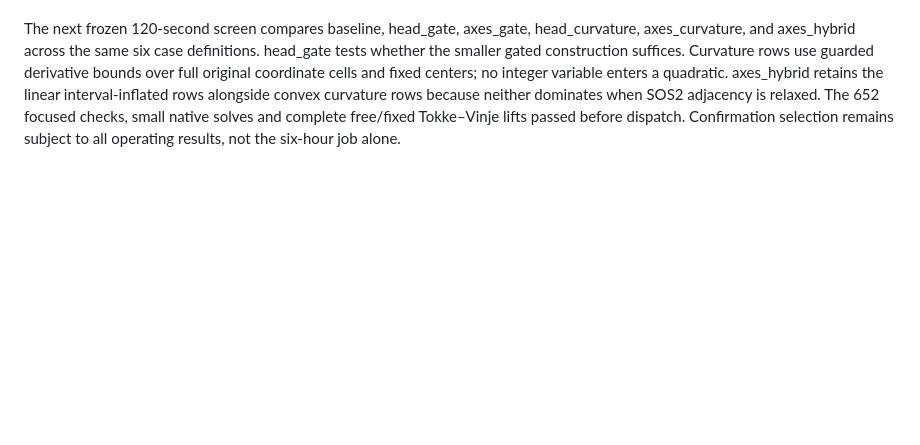
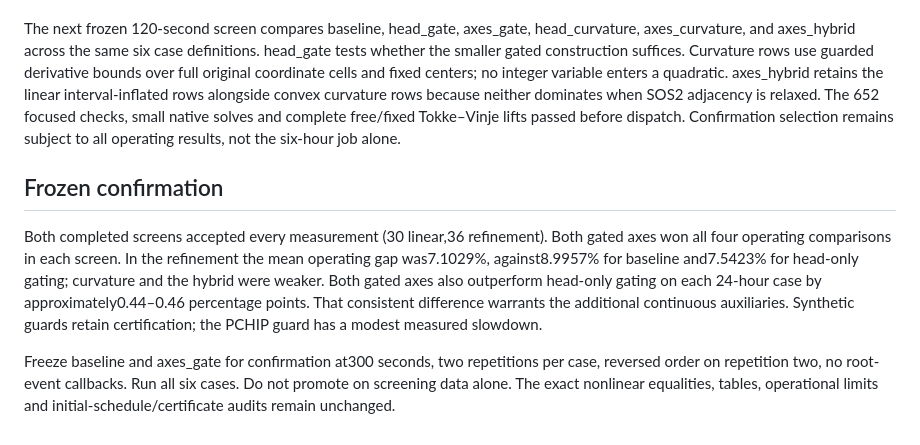
Before and after one commit to monochromatti/open-shop, a Markdown page: benchmark/table-power-protocol.md, the part around the change. Rendered like a GitHub page; blank space fills up the shorter version.

Commit message:
Freeze gated table-coordinate bounds for repeated confirmation

```diff
--- a/benchmark/table-power-protocol.md
+++ b/benchmark/table-power-protocol.md
@@ -17,3 +17,9 @@ Publish one production policy only if the evidence supports it. Otherwise retain
 The six-hour job in the first screen completed before the other operating jobs. At 120 seconds, head-coordinate rows lowered the accepted gap from 10.3800% to 8.4765%; discharge-only rows gave 10.4219%, both ungated axes 8.5650%, and both gated axes 7.7476%. All used the same accepted objective. This supports examining head-coordinate coupling and avoiding an assumption that more rows help.
 
 The next frozen 120-second screen compares baseline, head_gate, axes_gate, head_curvature, axes_curvature, and axes_hybrid across the same six case definitions. head_gate tests whether the smaller gated construction suffices. Curvature rows use guarded derivative bounds over full original coordinate cells and fixed centers; no integer variable enters a quadratic. axes_hybrid retains the linear interval-inflated rows alongside convex curvature rows because neither dominates when SOS2 adjacency is relaxed. The 652 focused checks, small native solves and complete free/fixed Tokke–Vinje lifts passed before dispatch. Confirmation selection remains subject to all operating results, not the six-hour job alone.
+
+## Frozen confirmation
+
+Both completed screens accepted every measurement (30 linear,36 refinement). Both gated axes won all four operating comparisons in each screen. In the refinement the mean operating gap was7.1029%, against8.9957% for baseline and7.5423% for head-only gating; curvature and the hybrid were weaker. Both gated axes also outperform head-only gating on each 24-hour case by approximately0.44–0.46 percentage points. That consistent difference warrants the additional continuous auxiliaries. Synthetic guards retain certification; the PCHIP guard has a modest measured slowdown.
+
+Freeze baseline and axes_gate for confirmation at300 seconds, two repetitions per case, reversed order on repetition two, no root-event callbacks. Run all six cases. Do not promote on screening data alone. The exact nonlinear equalities, tables, operational limits and initial-schedule/certificate audits remain unchanged.
```
